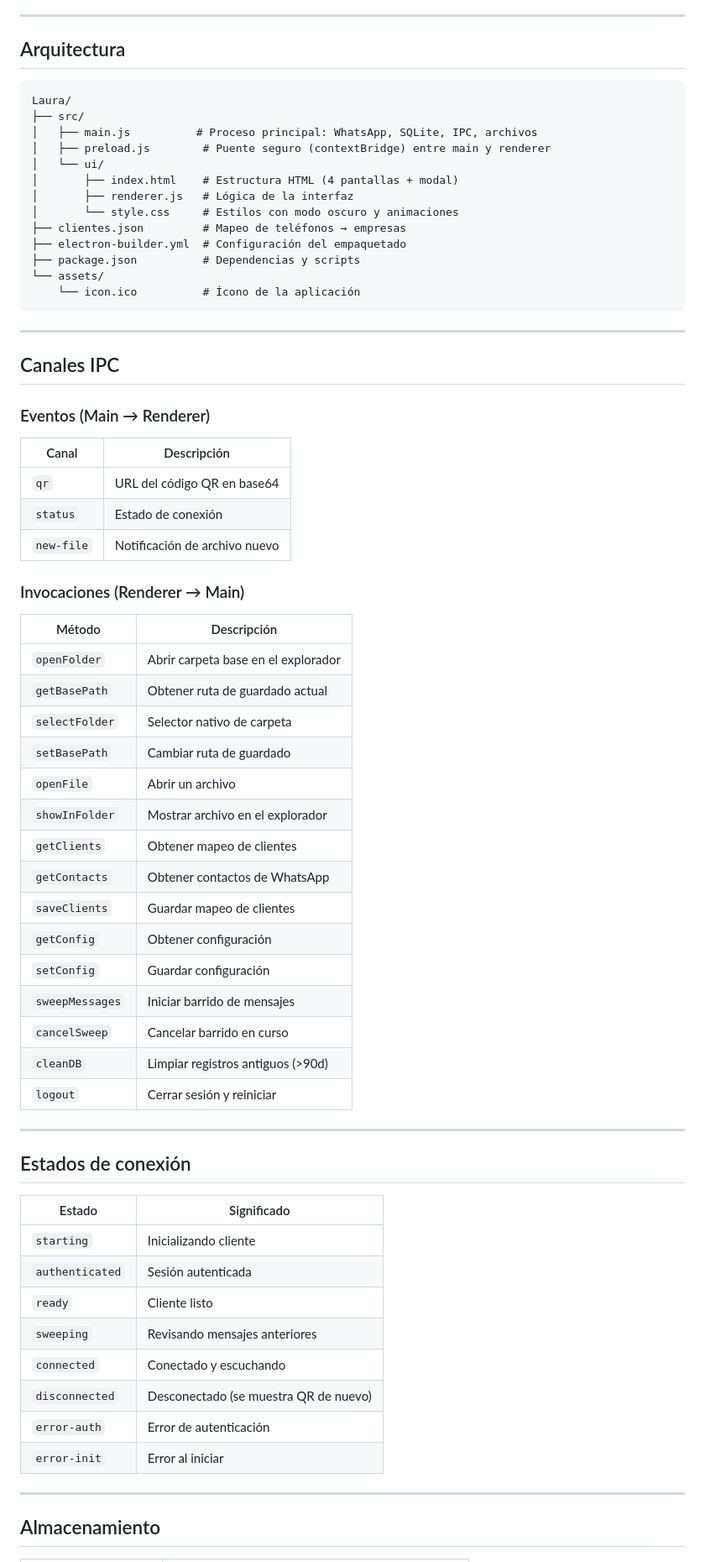
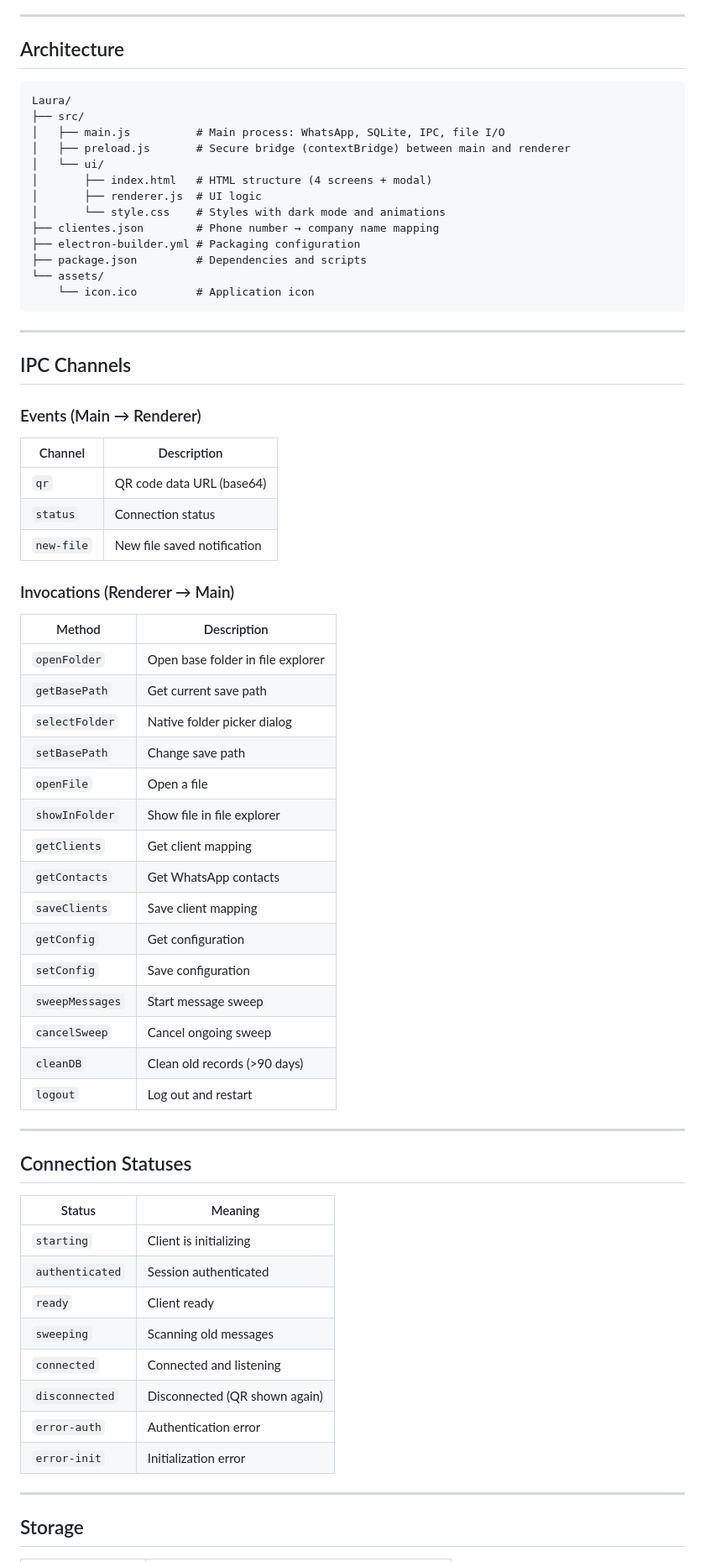
Before and after one commit to Choklitos21/whatsapp-organizer, a Markdown page: README.md, the part around one of its changes. Shown at 84% size. Rendered like a GitHub page.

Commit message:
refactor: change README.md language to be in english

````diff
--- a/README.md
+++ b/README.md
@@ -89,72 +89,72 @@ pnpm build
 
 ---
 
-## Arquitectura
+## Architecture
 
 ```
 Laura/
 ├── src/
-│   ├── main.js          # Proceso principal: WhatsApp, SQLite, IPC, archivos
-│   ├── preload.js        # Puente seguro (contextBridge) entre main y renderer
+│   ├── main.js          # Main process: WhatsApp, SQLite, IPC, file I/O
+│   ├── preload.js       # Secure bridge (contextBridge) between main and renderer
 │   └── ui/
-│       ├── index.html    # Estructura HTML (4 pantallas + modal)
-│       ├── renderer.js   # Lógica de la interfaz
-│       └── style.css     # Estilos con modo oscuro y animaciones
-├── clientes.json         # Mapeo de teléfonos → empresas
-├── electron-builder.yml  # Configuración del empaquetado
-├── package.json          # Dependencias y scripts
+│       ├── index.html   # HTML structure (4 screens + modal)
+│       ├── renderer.js  # UI logic
+│       └── style.css    # Styles with dark mode and animations
+├── clientes.json        # Phone number → company name mapping
+├── electron-builder.yml # Packaging configuration
+├── package.json         # Dependencies and scripts
 └── assets/
-    └── icon.ico          # Ícono de la aplicación
+    └── icon.ico         # Application icon
 ```
 
 ---
 
-## Canales IPC
+## IPC Channels
 
-### Eventos (Main → Renderer)
+### Events (Main → Renderer)
 
-| Canal        | Descripción                     |
-|-------------|---------------------------------|
-| `qr`         | URL del código QR en base64     |
-| `status`     | Estado de conexión              |
-| `new-file`   | Notificación de archivo nuevo   |
+| Channel      | Description                        |
+|-------------|------------------------------------|
+| `qr`        | QR code data URL (base64)          |
+| `status`    | Connection status                  |
+| `new-file`  | New file saved notification        |
 
-### Invocaciones (Renderer → Main)
+### Invocations (Renderer → Main)
 
-| Método           | Descripción                         |
-|-----------------|-------------------------------------|
-| `openFolder`    | Abrir carpeta base en el explorador |
-| `getBasePath`   | Obtener ruta de guardado actual     |
-| `selectFolder`  | Selector nativo de carpeta          |
-| `setBasePath`   | Cambiar ruta de guardado            |
-| `openFile`      | Abrir un archivo                    |
-| `showInFolder`  | Mostrar archivo en el explorador    |
-| `getClients`    | Obtener mapeo de clientes           |
-| `getContacts`   | Obtener contactos de WhatsApp       |
-| `saveClients`   | Guardar mapeo de clientes           |
-| `getConfig`     | Obtener configuración               |
-| `setConfig`     | Guardar configuración               |
-| `sweepMessages` | Iniciar barrido de mensajes         |
-| `cancelSweep`   | Cancelar barrido en curso           |
-| `cleanDB`       | Limpiar registros antiguos (>90d)   |
-| `logout`        | Cerrar sesión y reiniciar           |
+| Method          | Description                            |
+|----------------|----------------------------------------|
+| `openFolder`   | Open base folder in file explorer      |
+| `getBasePath`  | Get current save path                  |
+| `selectFolder` | Native folder picker dialog            |
+| `setBasePath`  | Change save path                       |
+| `openFile`     | Open a file                            |
+| `showInFolder` | Show file in file explorer             |
+| `getClients`   | Get client mapping                     |
+| `getContacts`  | Get WhatsApp contacts                  |
+| `saveClients`  | Save client mapping                    |
+| `getConfig`    | Get configuration                      |
+| `setConfig`    | Save configuration                     |
+| `sweepMessages`| Start message sweep                    |
+| `cancelSweep`  | Cancel ongoing sweep                   |
+| `cleanDB`      | Clean old records (>90 days)           |
+| `logout`       | Log out and restart                    |
 
 ---
 
-## Estados de conexión
+## Connection Statuses
 
-| Estado            | Significado                         |
-|------------------|-------------------------------------|
-| `starting`       | Inicializando cliente               |
-| `authenticated`  | Sesión autenticada                  |
-| `ready`          | Cliente listo                       |
-| `sweeping`       | Revisando mensajes anteriores       |
-| `connected`      | Conectado y escuchando              |
-| `disconnected`   | Desconectado (se muestra QR de nuevo) |
-| `error-auth`     | Error de autenticación              |
-| `error-init`     | Error al iniciar                    |
+| Status          | Meaning                                   |
+|----------------|-------------------------------------------|
+| `starting`     | Client is initializing                     |
+| `authenticated`| Session authenticated                      |
+| `ready`        | Client ready                               |
+| `sweeping`     | Scanning old messages                      |
+| `connected`    | Connected and listening                    |
+| `disconnected` | Disconnected (QR shown again)              |
+| `error-auth`   | Authentication error                       |
+| `error-init`   | Initialization error                       |
 
 ---
 
-## Almacenamiento
+## Storage
 
````
Also changed, not shown: other parts of README.md (+58 -58 lines).
